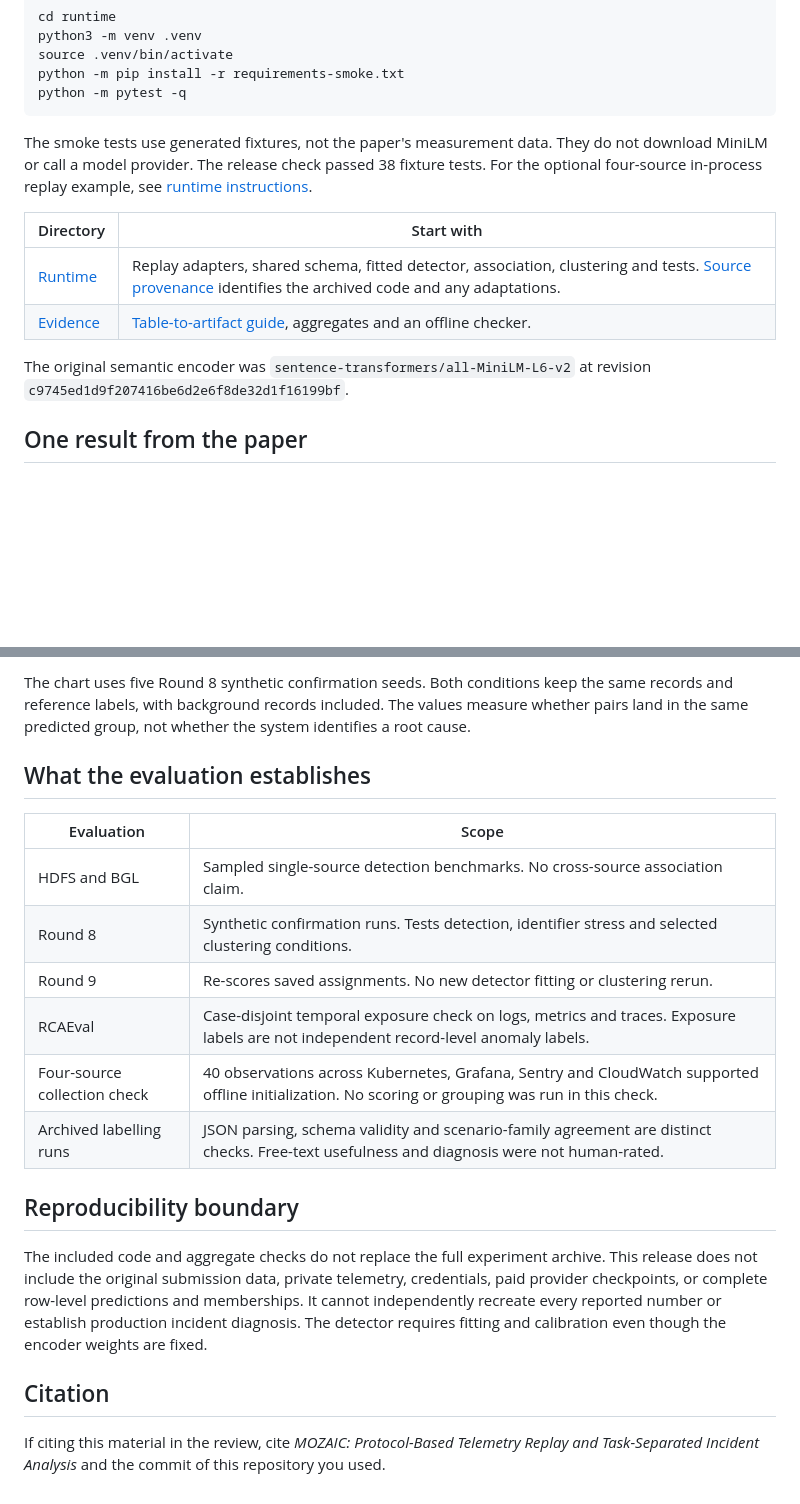
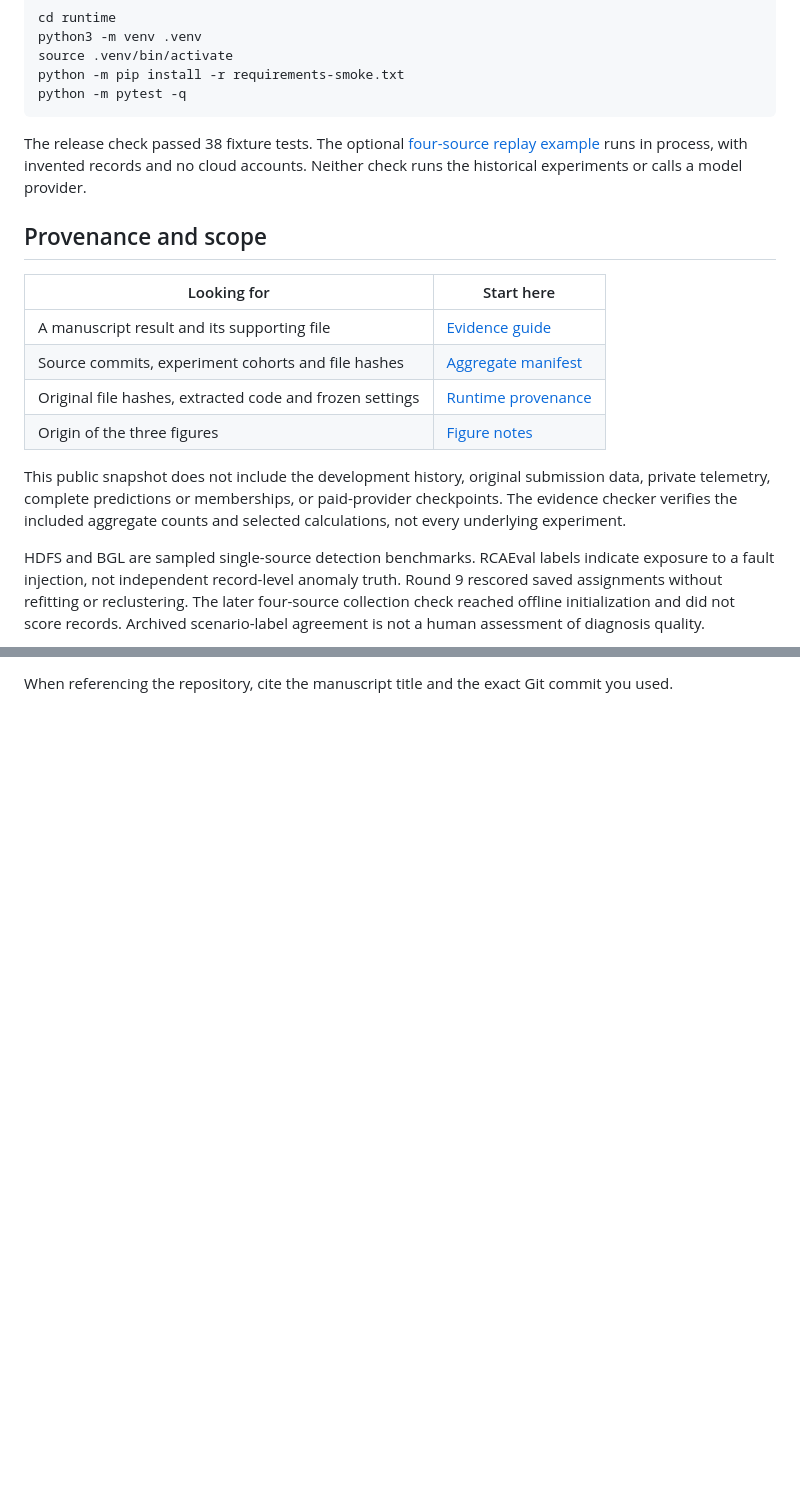
Before and after one commit to addu2612/Mozaic-computing, a Markdown page: README.md, 2 parts joined by grey strips. Rendered like a GitHub page; blank space fills up the shorter version.

````diff
--- a/README.md
+++ b/README.md
@@ -24,14 +44,18 @@ python -m pip install -r requirements-smoke.txt
 python -m pytest -q
 ```
 
-The smoke tests use generated fixtures, not the paper's measurement data. They do not download MiniLM or call a model provider. The release check passed 38 fixture tests. For the optional four-source in-process replay example, see [runtime instructions](runtime/REPRODUCIBILITY.md).
+The release check passed 38 fixture tests. The optional [four-source replay example](runtime/REPRODUCIBILITY.md) runs in process, with invented records and no cloud accounts. Neither check runs the historical experiments or calls a model provider.
 
-| Directory | Start with |
+## Provenance and scope
+
+| Looking for | Start here |
 | --- | --- |
-| [Runtime](runtime/) | Replay adapters, shared schema, fitted detector, association, clustering and tests. [Source provenance](runtime/SOURCE_PROVENANCE.json) identifies the archived code and any adaptations. |
-| [Evidence](evidence/) | [Table-to-artifact guide](evidence/README.md), aggregates and an offline checker. |
+| A manuscript result and its supporting file | [Evidence guide](evidence/README.md) |
+| Source commits, experiment cohorts and file hashes | [Aggregate manifest](evidence/aggregate_manifest.json) |
+| Original file hashes, extracted code and frozen settings | [Runtime provenance](runtime/SOURCE_PROVENANCE.json) |
+| Origin of the three figures | [Figure notes](assets/README.md) |
 
-The original semantic encoder was `sentence-transformers/all-MiniLM-L6-v2` at revision `c9745ed1d9f207416be6d2e6f8de32d1f16199bf`.
+This public snapshot does not include the development history, original submission data, private telemetry, complete predictions or memberships, or paid-provider checkpoints. The evidence checker verifies the included aggregate counts and selected calculations, not every underlying experiment.
 
-## One result from the paper
+HDFS and BGL are sampled single-source detection benchmarks. RCAEval labels indicate exposure to a fault injection, not independent record-level anomaly truth. Round 9 rescored saved assignments without refitting or reclustering. The later four-source collection check reached offline initialization and did not score records. Archived scenario-label agreement is not a human assessment of diagnosis quality.
 
@@ -39,21 +63,2 @@ The original semantic encoder was `sentence-transformers/all-MiniLM-L6-v2` at re
 
-The chart uses five Round 8 synthetic confirmation seeds. Both conditions keep the same records and reference labels, with background records included. The values measure whether pairs land in the same predicted group, not whether the system identifies a root cause.
-
-## What the evaluation establishes
-
-| Evaluation | Scope |
-| --- | --- |
-| HDFS and BGL | Sampled single-source detection benchmarks. No cross-source association claim. |
-| Round 8 | Synthetic confirmation runs. Tests detection, identifier stress and selected clustering conditions. |
-| Round 9 | Re-scores saved assignments. No new detector fitting or clustering rerun. |
-| RCAEval | Case-disjoint temporal exposure check on logs, metrics and traces. Exposure labels are not independent record-level anomaly labels. |
-| Four-source collection check | 40 observations across Kubernetes, Grafana, Sentry and CloudWatch supported offline initialization. No scoring or grouping was run in this check. |
-| Archived labelling runs | JSON parsing, schema validity and scenario-family agreement are distinct checks. Free-text usefulness and diagnosis were not human-rated. |
-
-## Reproducibility boundary
-
-The included code and aggregate checks do not replace the full experiment archive. This release does not include the original submission data, private telemetry, credentials, paid provider checkpoints, or complete row-level predictions and memberships. It cannot independently recreate every reported number or establish production incident diagnosis. The detector requires fitting and calibration even though the encoder weights are fixed.
-
-## Citation
-
-If citing this material in the review, cite *MOZAIC: Protocol-Based Telemetry Replay and Task-Separated Incident Analysis* and the commit of this repository you used.
+When referencing the repository, cite the manuscript title and the exact Git commit you used.
````
Also changed, not shown: other parts of README.md (+27 -7 lines), assets/README.md (added, +11 -0 lines), assets/figure-1-replay-workflow.png (added), assets/figure-2-detection-f1.png (added), assets/figure-3-identifier-stress.png (added), 2 other files.
